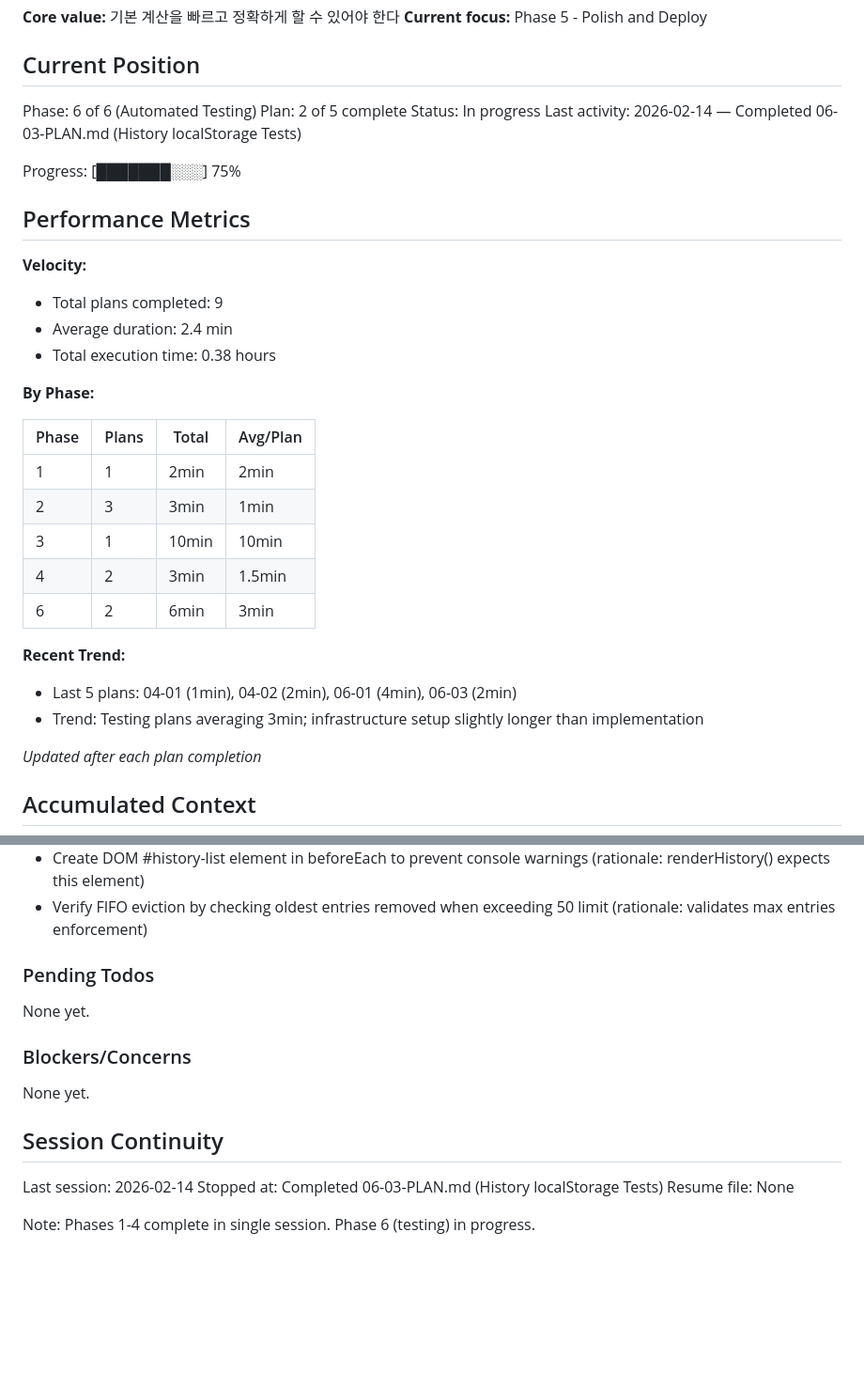
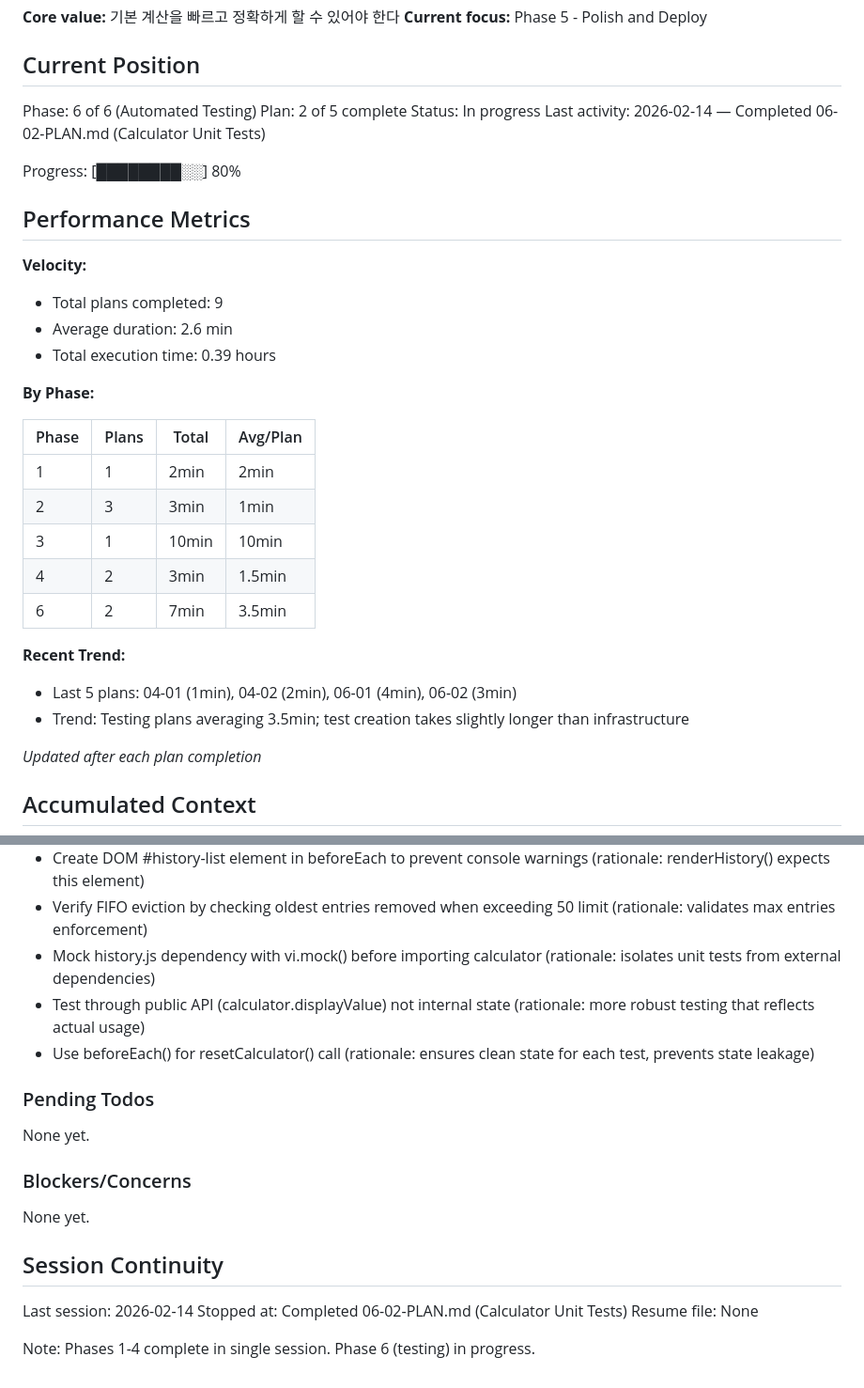
Before and after one commit to ohama/CalOne, a Markdown page: .planning/STATE.md, 2 parts joined by grey strips. Shown at 94% size. GitHub-like rendering; blank space fills up the shorter version.

Commit message:
docs(06-02): complete Calculator Unit Tests plan
Tasks completed: 1/1
- Create calculator.test.js with comprehensive unit tests

SUMMARY: .planning/phases/06-automated-testing/06-02-SUMMARY.md

```diff
--- a/.planning/STATE.md
+++ b/.planning/STATE.md
@@ -12,16 +12,16 @@ See: .planning/PROJECT.md (updated 2026-02-14)
 Phase: 6 of 6 (Automated Testing)
 Plan: 2 of 5 complete
 Status: In progress
-Last activity: 2026-02-14 — Completed 06-03-PLAN.md (History localStorage Tests)
+Last activity: 2026-02-14 — Completed 06-02-PLAN.md (Calculator Unit Tests)
 
-Progress: [███████░░░] 75%
+Progress: [████████░░] 80%
 
 ## Performance Metrics
 
 **Velocity:**
 - Total plans completed: 9
-- Average duration: 2.4 min
-- Total execution time: 0.38 hours
+- Average duration: 2.6 min
+- Total execution time: 0.39 hours
 
 **By Phase:**
 
@@ -31,11 +31,11 @@ Progress: [███████░░░] 75%
 | 2 | 3 | 3min | 1min |
 | 3 | 1 | 10min | 10min |
 | 4 | 2 | 3min | 1.5min |
-| 6 | 2 | 6min | 3min |
+| 6 | 2 | 7min | 3.5min |
 
 **Recent Trend:**
-- Last 5 plans: 04-01 (1min), 04-02 (2min), 06-01 (4min), 06-03 (2min)
-- Trend: Testing plans averaging 3min; infrastructure setup slightly longer than implementation
+- Last 5 plans: 04-01 (1min), 04-02 (2min), 06-01 (4min), 06-02 (3min)
+- Trend: Testing plans averaging 3.5min; test creation takes slightly longer than infrastructure
 
 *Updated after each plan completion*
 
@@ -86,6 +86,9 @@ Recent decisions affecting current work:
 - Use @vitest-environment browser directive for real localStorage API access (rationale: enables testing browser APIs without mocks)
 - Create DOM #history-list element in beforeEach to prevent console warnings (rationale: renderHistory() expects this element)
 - Verify FIFO eviction by checking oldest entries removed when exceeding 50 limit (rationale: validates max entries enforcement)
+- Mock history.js dependency with vi.mock() before importing calculator (rationale: isolates unit tests from external dependencies)
+- Test through public API (calculator.displayValue) not internal state (rationale: more robust testing that reflects actual usage)
+- Use beforeEach() for resetCalculator() call (rationale: ensures clean state for each test, prevents state leakage)
 
 ### Pending Todos
 
@@ -98,7 +101,7 @@ None yet.
 ## Session Continuity
 
 Last session: 2026-02-14
-Stopped at: Completed 06-03-PLAN.md (History localStorage Tests)
+Stopped at: Completed 06-02-PLAN.md (Calculator Unit Tests)
 Resume file: None
 
 Note: Phases 1-4 complete in single session. Phase 6 (testing) in progress.
```
Also changed, not shown: 1 other file.
